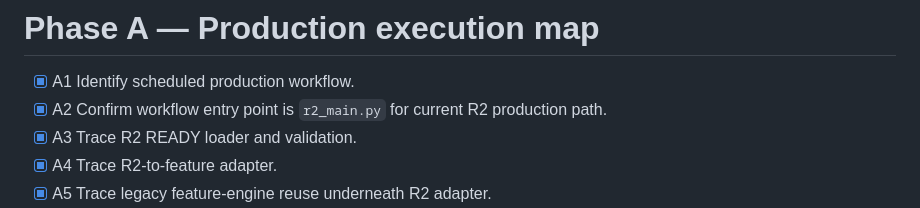
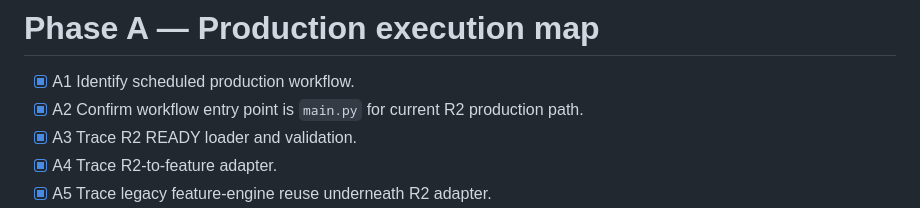
Before and after one commit to azharmz/ussy-trendfoll, a Markdown page: docs/FULL_SIGNAL_ENGINE_AUDIT_PROGRESS.md, the part around the change. Drawn GitHub-style.

Commit message:
docs: align closed FSE audit with consolidated production names

```diff
--- a/docs/FULL_SIGNAL_ENGINE_AUDIT_PROGRESS.md
+++ b/docs/FULL_SIGNAL_ENGINE_AUDIT_PROGRESS.md
@@ -30,7 +30,7 @@ The audit covers the complete path from R2 READY input through feature calculati
 # Phase A — Production execution map
 
 - [x] A1 Identify scheduled production workflow.
-- [x] A2 Confirm workflow entry point is `r2_main.py` for current R2 production path.
+- [x] A2 Confirm workflow entry point is `main.py` for current R2 production path.
 - [x] A3 Trace R2 READY loader and validation.
 - [x] A4 Trace R2-to-feature adapter.
 - [x] A5 Trace legacy feature-engine reuse underneath R2 adapter.
```
